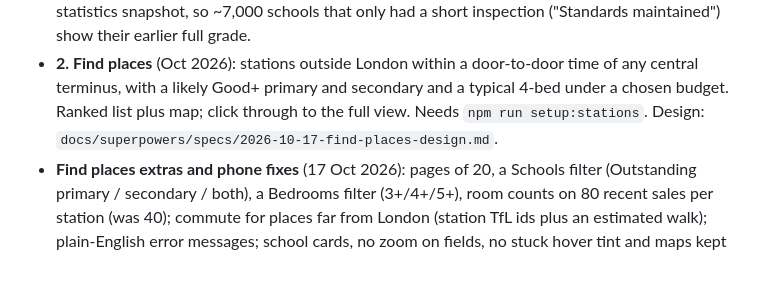
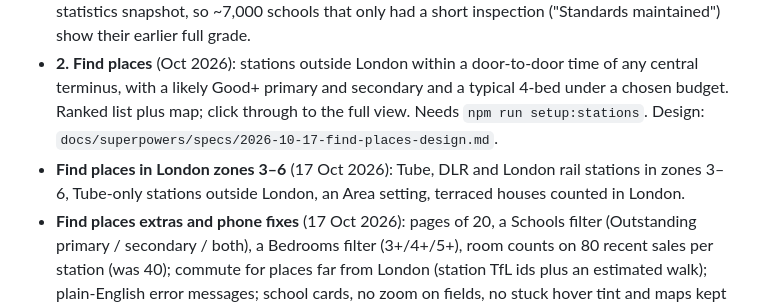
Before and after one commit to KiranRambha/DOORSTEP, a Markdown page: ROADMAP.md, the part around the change. Drawn GitHub-style; blank space fills up the shorter version.

```diff
--- a/ROADMAP.md
+++ b/ROADMAP.md
@@ -36,5 +36,6 @@ Schools with Ofsted (3 inspection systems), catchment estimate plus saved cut-of
 - **3. Flood risk** (Oct 2026): rivers-and-sea area summary from EA postcode data, plus rivers-and-sea and surface-water map layers. England only.
 - **Ofsted grades from before Sept 2019** (Oct 2026): setup also reads Ofsted's 31 Aug 2025 statistics snapshot, so ~7,000 schools that only had a short inspection ("Standards maintained") show their earlier full grade.
 - **2. Find places** (Oct 2026): stations outside London within a door-to-door time of any central terminus, with a likely Good+ primary and secondary and a typical 4-bed under a chosen budget. Ranked list plus map; click through to the full view. Needs `npm run setup:stations`. Design: `docs/superpowers/specs/2026-10-17-find-places-design.md`.
+- **Find places in London zones 3–6** (17 Oct 2026): Tube, DLR and London rail stations in zones 3–6, Tube-only stations outside London, an Area setting, terraced houses counted in London.
 - **Find places extras and phone fixes** (17 Oct 2026): pages of 20, a Schools filter (Outstanding primary / secondary / both), a Bedrooms filter (3+/4+/5+), room counts on 80 recent sales per station (was 40); commute for places far from London (station TfL ids plus an estimated walk); plain-English error messages; school cards, no zoom on fields, no stuck hover tint and maps kept under the header on iPhone.
 - **Shortlist faith settings** (Oct 2026): each row shows the faith setting it used, a warning appears when rows differ, and "Refresh with my settings" lines them up. Pills stay readable on the green "best" shading.
```
Also changed, not shown: CLAUDE.md (+3 -2 lines), README.md (+4 -3 lines).
